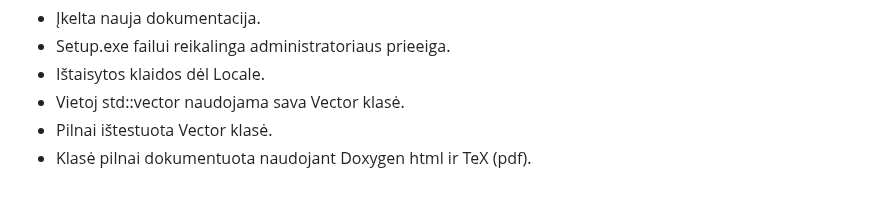
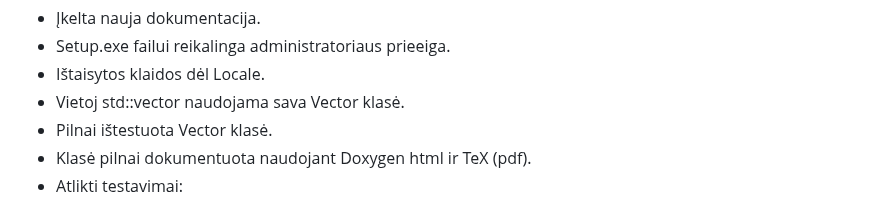
Before and after one commit to Skirmantux/objektinis3, a Markdown page: README.md, the part around one of its changes. GitHub-like rendering.

```diff
--- a/README.md
+++ b/README.md
@@ -11,4 +11,5 @@
 - Vietoj std::vector naudojama sava Vector klasė.
 - Pilnai ištestuota Vector klasė.
 - Klasė pilnai dokumentuota naudojant Doxygen html ir TeX (pdf).
+- Atlikti testavimai:
 
```
Also changed, not shown: other parts of README.md (+14 -0 lines).
